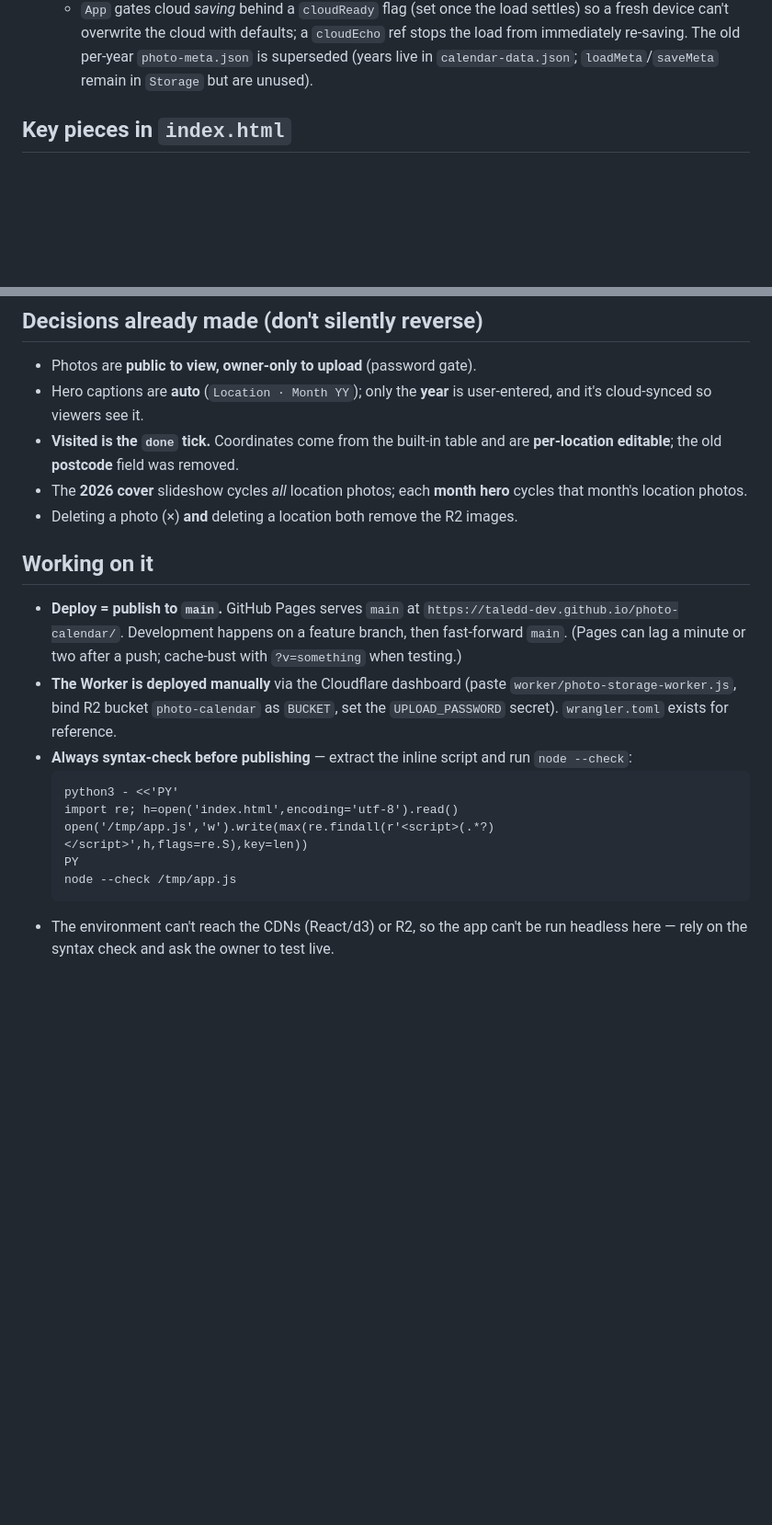
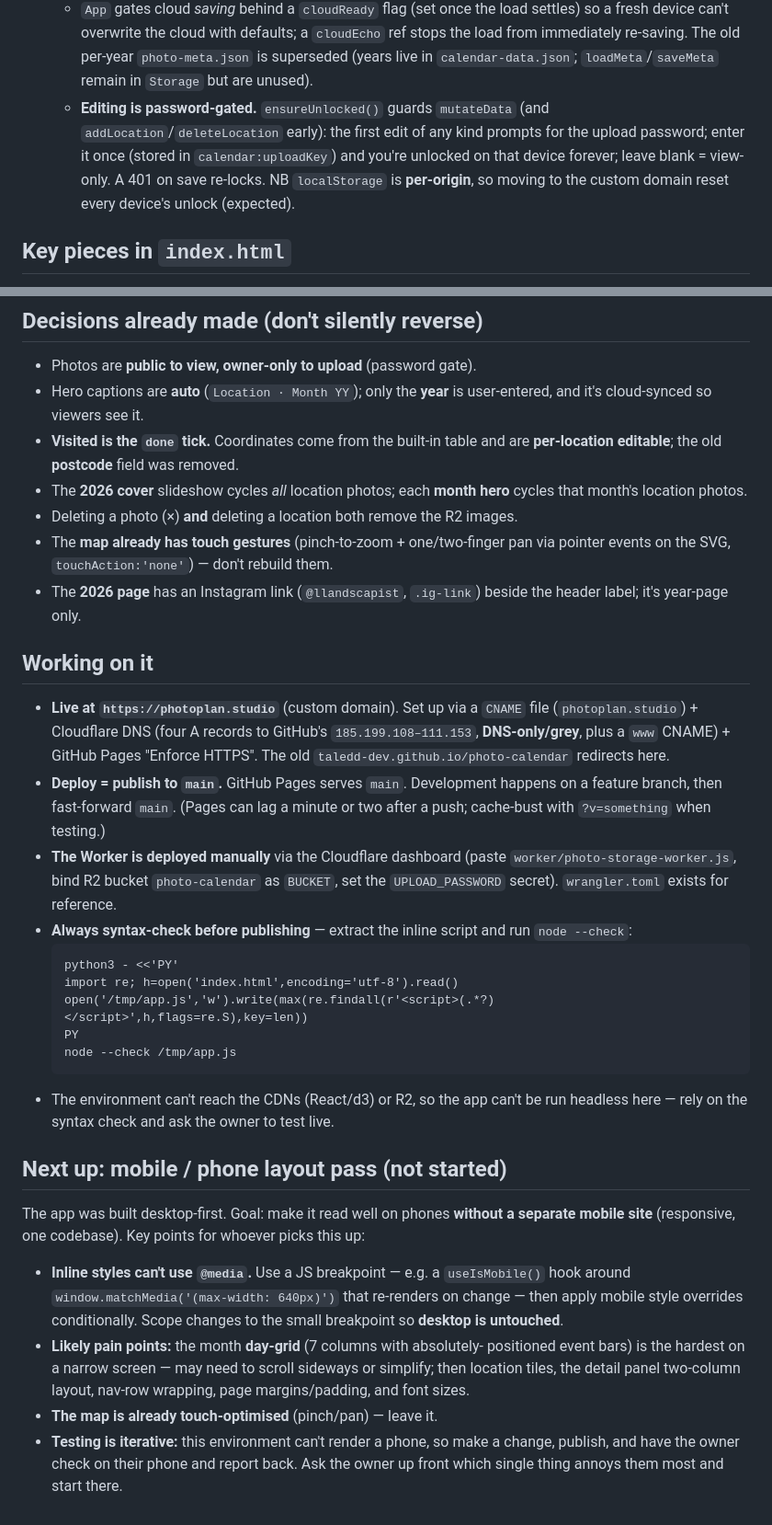
Before and after one commit to taledd-dev/photo-calendar, a Markdown page: CLAUDE.md, 2 parts joined by grey strips. Shown at 92% size. GitHub-like rendering; blank space fills up the shorter version.

Commit message:
Update CLAUDE.md: custom domain, edit-password gate, map touch, mobile handoff
Co-Authored-By: Claude Opus 4.8 <noreply@anthropic.com>
Claude-Session: https://claude.ai/code/session_01WD3SjbnNjMpeFmWqD4bPx9

````diff
--- a/CLAUDE.md
+++ b/CLAUDE.md
@@ -37,6 +37,12 @@ spot. It's a personal planning tool for the owner; family can view it.
     `cloudEcho` ref stops the load from immediately re-saving. The old per-year
     `photo-meta.json` is superseded (years live in `calendar-data.json`;
     `loadMeta`/`saveMeta` remain in `Storage` but are unused).
+  - **Editing is password-gated.** `ensureUnlocked()` guards `mutateData` (and
+    `addLocation`/`deleteLocation` early): the first edit of any kind prompts for
+    the upload password; enter it once (stored in `calendar:uploadKey`) and you're
+    unlocked on that device forever; leave blank = view-only. A 401 on save
+    re-locks. NB `localStorage` is **per-origin**, so moving to the custom domain
+    reset every device's unlock (expected).
 
 ## Key pieces in `index.html`
 
@@ -83,13 +89,20 @@ spot. It's a personal planning tool for the owner; family can view it.
 - The **2026 cover** slideshow cycles *all* location photos; each **month hero**
   cycles that month's location photos.
 - Deleting a photo (×) **and** deleting a location both remove the R2 images.
+- The **map already has touch gestures** (pinch-to-zoom + one/two-finger pan via
+  pointer events on the SVG, `touchAction:'none'`) — don't rebuild them.
+- The **2026 page** has an Instagram link (`@llandscapist`, `.ig-link`) beside the
+  header label; it's year-page only.
 
 ## Working on it
 
-- **Deploy = publish to `main`.** GitHub Pages serves `main` at
-  `https://taledd-dev.github.io/photo-calendar/`. Development happens on a feature
-  branch, then fast-forward `main`. (Pages can lag a minute or two after a push;
-  cache-bust with `?v=something` when testing.)
+- **Live at `https://photoplan.studio`** (custom domain). Set up via a `CNAME`
+  file (`photoplan.studio`) + Cloudflare DNS (four A records to GitHub's
+  `185.199.108–111.153`, **DNS-only/grey**, plus a `www` CNAME) + GitHub Pages
+  "Enforce HTTPS". The old `taledd-dev.github.io/photo-calendar` redirects here.
+- **Deploy = publish to `main`.** GitHub Pages serves `main`. Development happens
+  on a feature branch, then fast-forward `main`. (Pages can lag a minute or two
+  after a push; cache-bust with `?v=something` when testing.)
 - **The Worker is deployed manually** via the Cloudflare dashboard (paste
   `worker/photo-storage-worker.js`, bind R2 bucket `photo-calendar` as `BUCKET`,
   set the `UPLOAD_PASSWORD` secret). `wrangler.toml` exists for reference.
@@ -104,3 +117,22 @@ spot. It's a personal planning tool for the owner; family can view it.
   ```
 - The environment can't reach the CDNs (React/d3) or R2, so the app can't be run
   headless here — rely on the syntax check and ask the owner to test live.
+
+## Next up: mobile / phone layout pass (not started)
+
+The app was built desktop-first. Goal: make it read well on phones **without a
+separate mobile site** (responsive, one codebase). Key points for whoever picks
+this up:
+
+- **Inline styles can't use `@media`.** Use a JS breakpoint — e.g. a
+  `useIsMobile()` hook around `window.matchMedia('(max-width: 640px)')` that
+  re-renders on change — then apply mobile style overrides conditionally. Scope
+  changes to the small breakpoint so **desktop is untouched**.
+- **Likely pain points:** the month **day-grid** (7 columns with absolutely-
+  positioned event bars) is the hardest on a narrow screen — may need to scroll
+  sideways or simplify; then location tiles, the detail panel two-column layout,
+  nav-row wrapping, page margins/padding, and font sizes.
+- **The map is already touch-optimised** (pinch/pan) — leave it.
+- **Testing is iterative:** this environment can't render a phone, so make a
+  change, publish, and have the owner check on their phone and report back.
+  Ask the owner up front which single thing annoys them most and start there.
````
